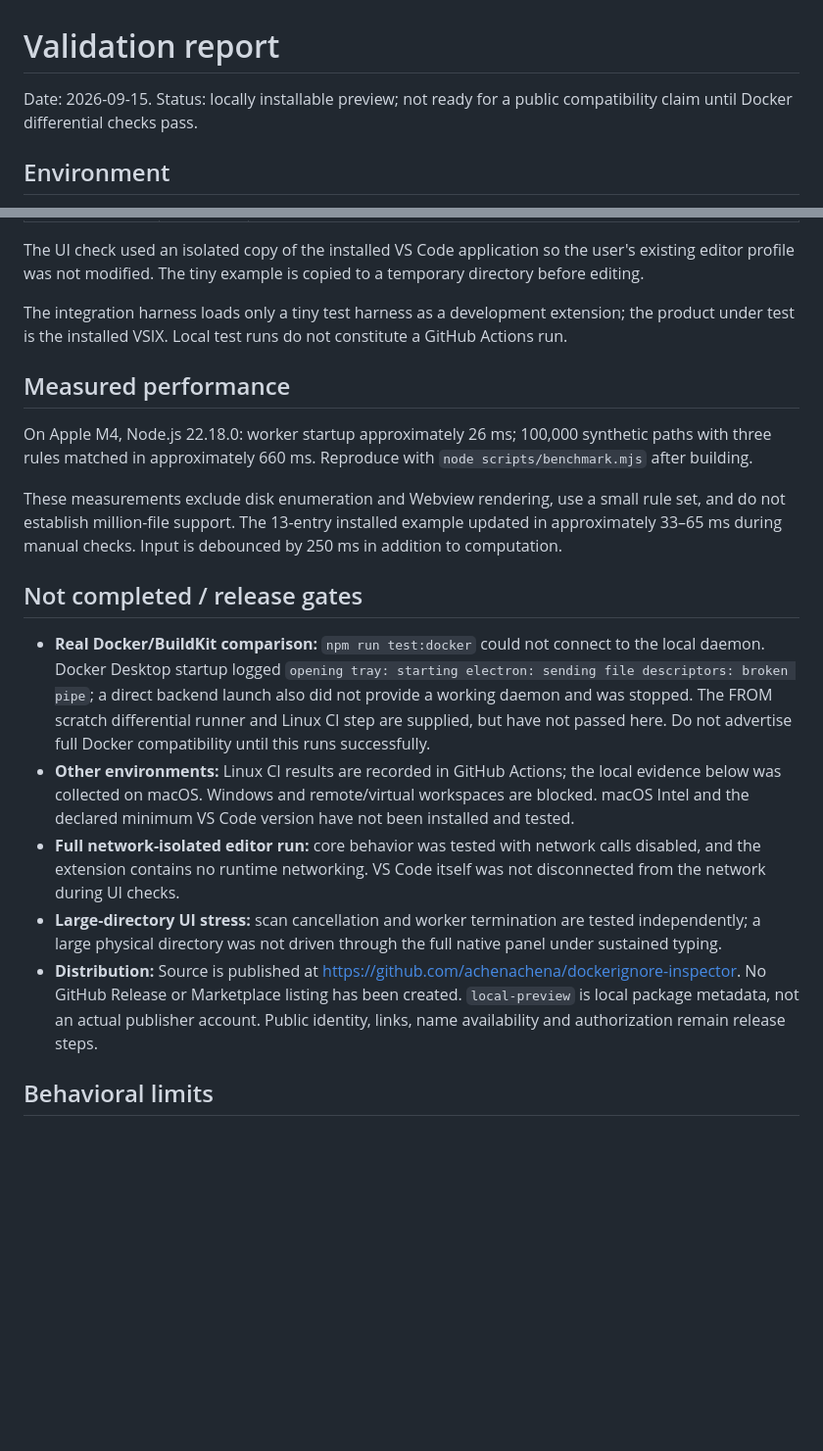
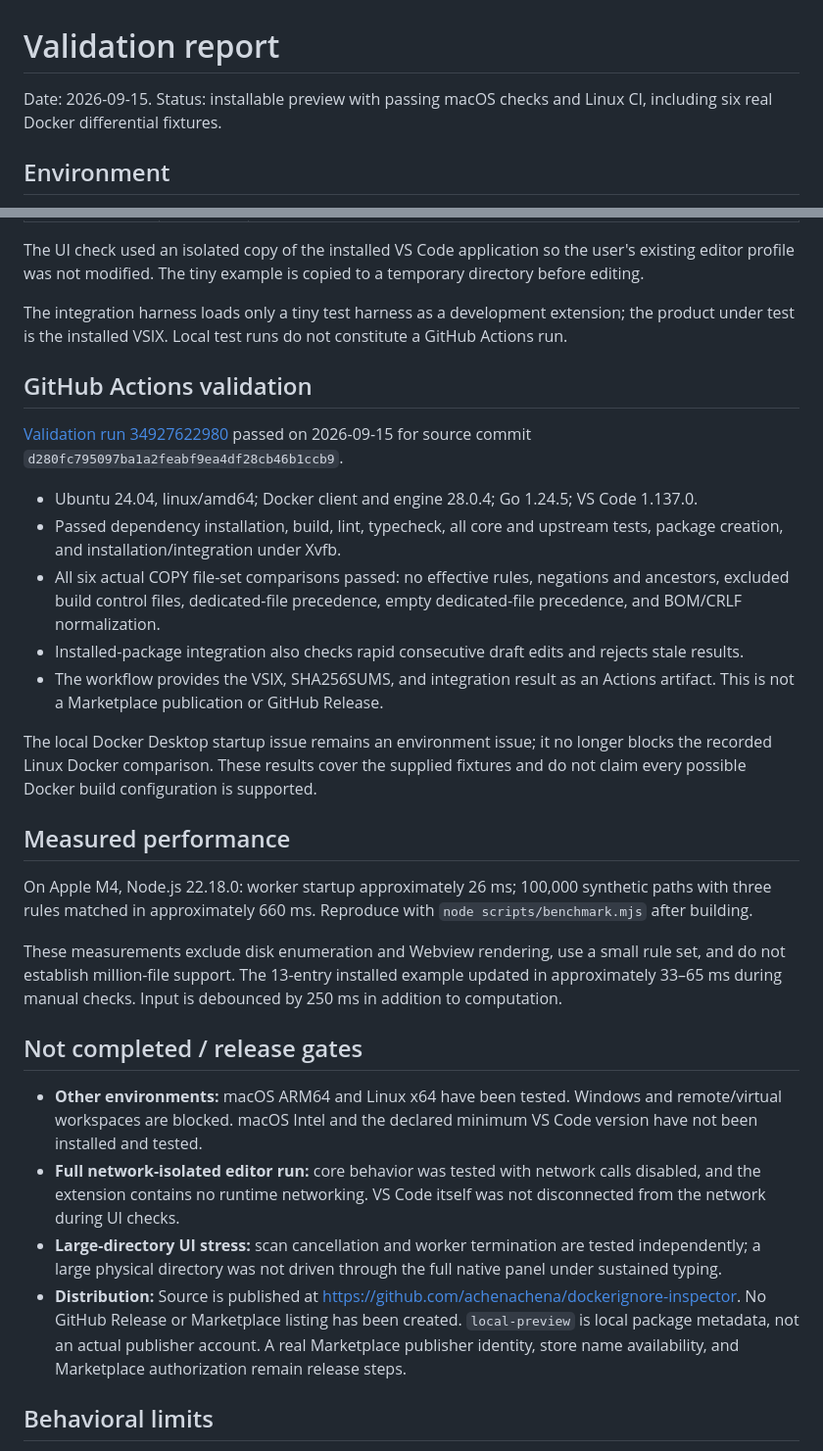
Before and after one commit to achenachena/dockerignore-inspector, a Markdown page: docs/VALIDATION.md, 2 parts joined by grey strips. Shown at 98% size. Rendered like a GitHub page; blank space fills up the shorter version.

Commit message:
docs: record passing Linux and Docker validation [skip ci]

```diff
--- a/docs/VALIDATION.md
+++ b/docs/VALIDATION.md
@@ -1,6 +1,6 @@
 # Validation report
 
-Date: 2026-09-15. Status: locally installable preview; not ready for a public compatibility claim until Docker differential checks pass.
+Date: 2026-09-15. Status: installable preview with passing macOS checks and Linux CI, including six real Docker differential fixtures.
 
 ## Environment
 
@@ -27,6 +27,18 @@ The UI check used an isolated copy of the installed VS Code application so the u
 
 The integration harness loads only a tiny test harness as a development extension; the product under test is the installed VSIX. Local test runs do not constitute a GitHub Actions run.
 
+## GitHub Actions validation
+
+[Validation run 34927622980](https://github.com/achenachena/dockerignore-inspector/actions/runs/34927622980) passed on 2026-09-15 for source commit `d280fc795097ba1a2feabf9ea4df28cb46b1ccb9`.
+
+- Ubuntu 24.04, linux/amd64; Docker client and engine 28.0.4; Go 1.24.5; VS Code 1.137.0.
+- Passed dependency installation, build, lint, typecheck, all core and upstream tests, package creation, and installation/integration under Xvfb.
+- All six actual COPY file-set comparisons passed: no effective rules, negations and ancestors, excluded build control files, dedicated-file precedence, empty dedicated-file precedence, and BOM/CRLF normalization.
+- Installed-package integration also checks rapid consecutive draft edits and rejects stale results.
+- The workflow provides the VSIX, SHA256SUMS, and integration result as an Actions artifact. This is not a Marketplace publication or GitHub Release.
+
+The local Docker Desktop startup issue remains an environment issue; it no longer blocks the recorded Linux Docker comparison. These results cover the supplied fixtures and do not claim every possible Docker build configuration is supported.
+
 ## Measured performance
 
 On Apple M4, Node.js 22.18.0: worker startup approximately 26 ms; 100,000 synthetic paths with three rules matched in approximately 660 ms. Reproduce with `node scripts/benchmark.mjs` after building.
@@ -35,11 +47,10 @@ These measurements exclude disk enumeration and Webview rendering, use a small r
 
 ## Not completed / release gates
 
-- **Real Docker/BuildKit comparison:** `npm run test:docker` could not connect to the local daemon. Docker Desktop startup logged `opening tray: starting electron: sending file descriptors: broken pipe`; a direct backend launch also did not provide a working daemon and was stopped. The FROM scratch differential runner and Linux CI step are supplied, but have not passed here. Do not advertise full Docker compatibility until this runs successfully.
-- **Other environments:** Linux CI results are recorded in GitHub Actions; the local evidence below was collected on macOS. Windows and remote/virtual workspaces are blocked. macOS Intel and the declared minimum VS Code version have not been installed and tested.
+- **Other environments:** macOS ARM64 and Linux x64 have been tested. Windows and remote/virtual workspaces are blocked. macOS Intel and the declared minimum VS Code version have not been installed and tested.
 - **Full network-isolated editor run:** core behavior was tested with network calls disabled, and the extension contains no runtime networking. VS Code itself was not disconnected from the network during UI checks.
 - **Large-directory UI stress:** scan cancellation and worker termination are tested independently; a large physical directory was not driven through the full native panel under sustained typing.
-- **Distribution:** Source is published at https://github.com/achenachena/dockerignore-inspector. No GitHub Release or Marketplace listing has been created. `local-preview` is local package metadata, not an actual publisher account. Public identity, links, name availability and authorization remain release steps.
+- **Distribution:** Source is published at https://github.com/achenachena/dockerignore-inspector. No GitHub Release or Marketplace listing has been created. `local-preview` is local package metadata, not an actual publisher account. A real Marketplace publisher identity, store name availability, and Marketplace authorization remain release steps.
 
 ## Behavioral limits
 
```
